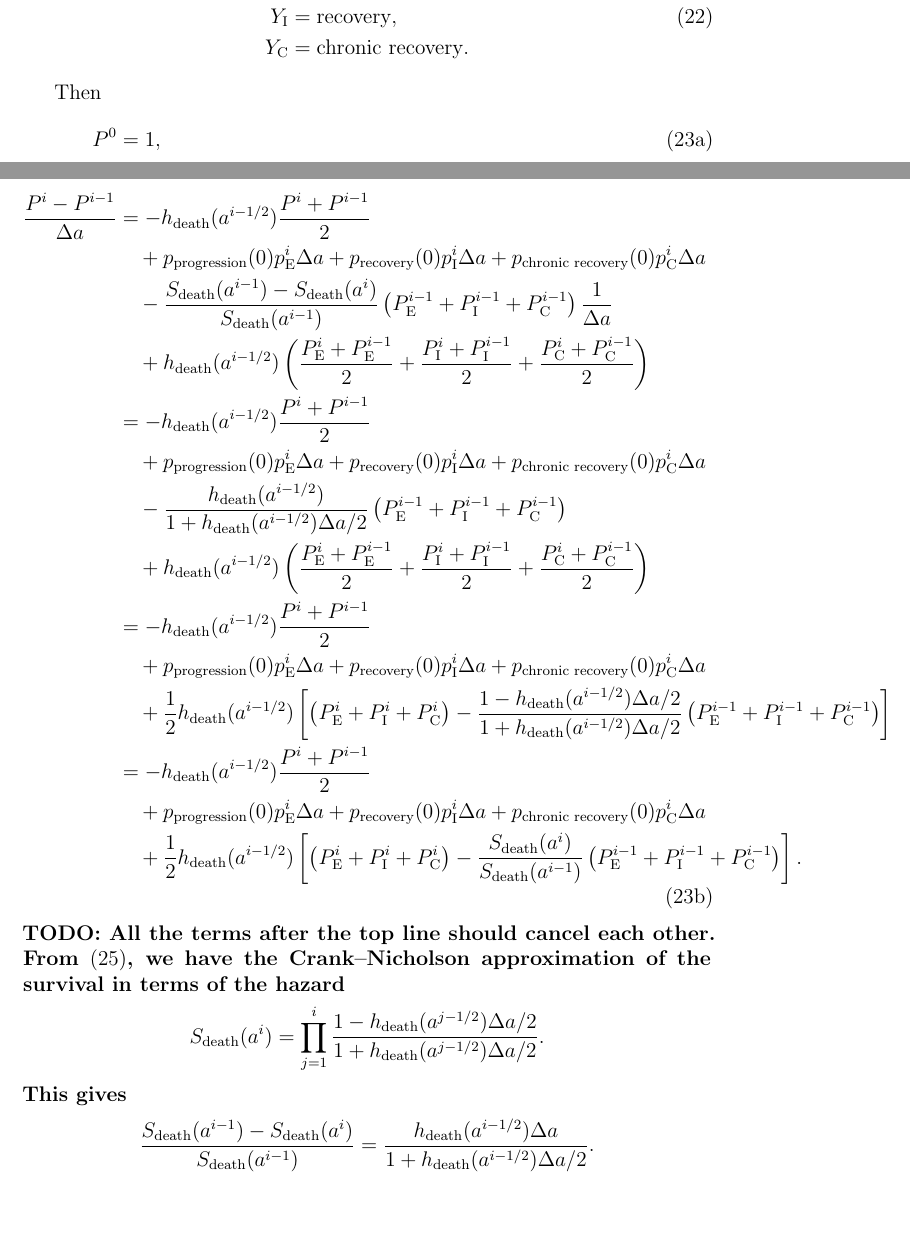
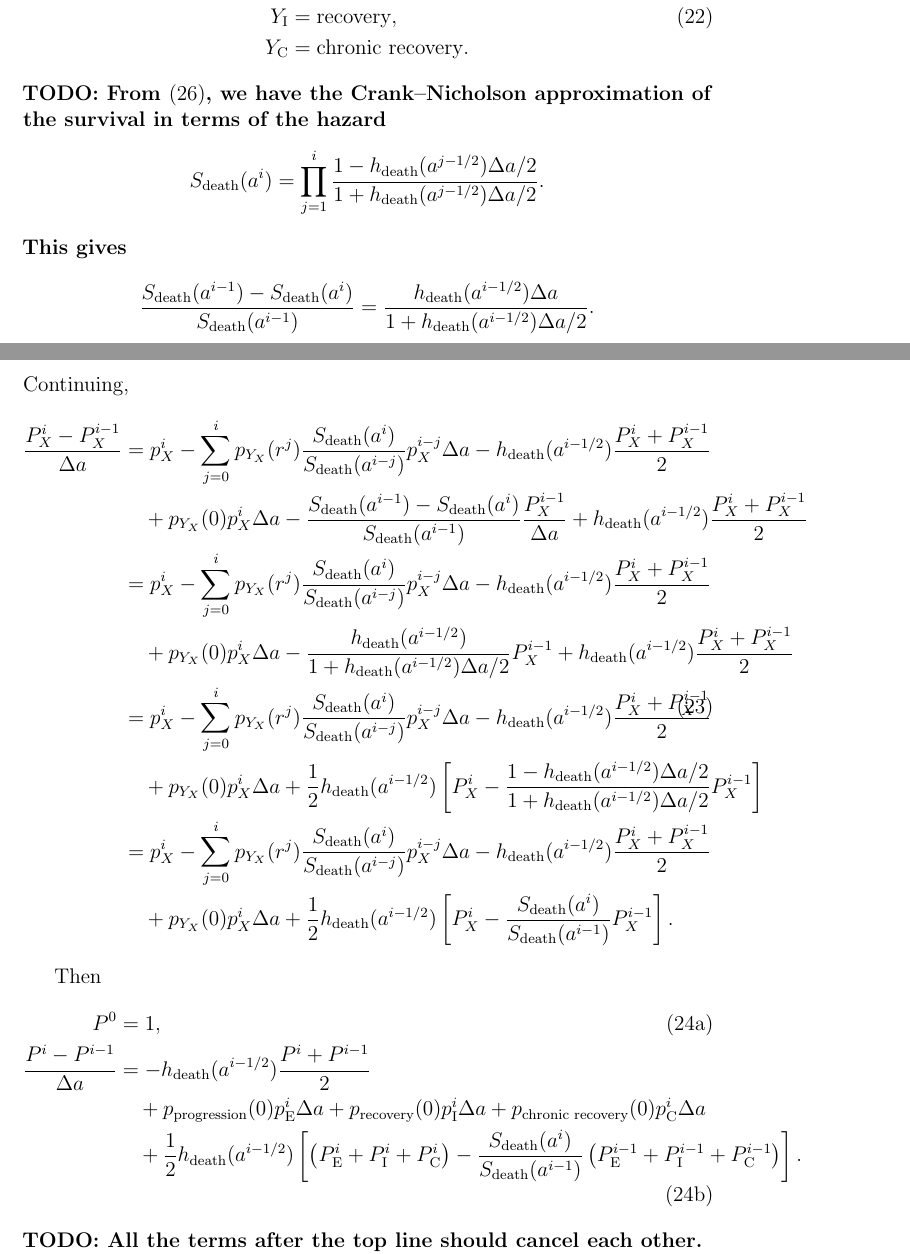
Before and after one commit to janmedlock/FMDV_immune_dynamics, a LaTeX document (notes/initial_conditions.tex): two parts of pages 10 and 11 of 18, joined at a grey line, cut so that both start at the same text, the shorter picture padded with empty space. Compiled offline with pdfLaTeX; a missing bibliography style is replaced by a similar one.

Commit message:
Yet more tweaks.

```diff
--- a/notes/initial_conditions.tex
+++ b/notes/initial_conditions.tex
@@ -673,6 +673,98 @@ and
     Y_{\mathrm{C}} &= \text{chronic recovery}.
   \end{split}
 \end{equation}
+%
+\textbf{TODO: From \eqref{eq:discrete_total}, we have the
+  Crank--Nicholson approximation of the survival in terms of the
+  hazard}
+\begin{displaymath}
+  S_{\text{death}}(a^i)
+  = \prod_{j = 1}^i \frac{
+    1 - h_{\text{death}}(a^{j - 1 / 2}) \Delta a / 2
+  }{
+    1 + h_{\text{death}}(a^{j - 1 / 2}) \Delta a / 2
+  }.
+\end{displaymath}
+\textbf{This gives}
+\begin{displaymath}
+  \begin{split}
+    \frac{
+      S_{\text{death}}(a^{i - 1}) - S_{\text{death}}(a^i)
+    }{
+      S_{\text{death}}(a^{i - 1})
+    }
+    &= \frac{
+      h_{\text{death}}(a^{i - 1 / 2}) \Delta a
+    }{
+      1 + h_{\text{death}}(a^{i - 1 / 2}) \Delta a / 2
+    }.
+  \end{split}
+\end{displaymath}
+%
+Continuing,
+\begin{equation}
+  \begin{split}
+    \frac{P_X^i - P_X^{i - 1}}{\Delta a}
+    &= p_X^i
+    - \sum_{j = 0}^i p_{Y_X}(r^j)
+    \frac{S_{\text{death}}(a^i)}{S_{\text{death}}(a^{i - j})}
+    p_X^{i - j} \Delta a
+    - h_{\text{death}}(a^{i - 1 / 2})
+    \frac{P_X^i + P_X^{i - 1}}{2}
+    \\ & \quad {}
+    + p_{Y_X}(0) p_X^i \Delta a
+    - \frac{S_{\text{death}}(a^{i - 1}) - S_{\text{death}}(a^i)}
+    {S_{\text{death}}(a^{i - 1})}
+    \frac{P_X^{i - 1}}{\Delta a}
+    + h_{\text{death}}(a^{i - 1 / 2})
+    \frac{P_X^i + P_X^{i - 1}}{2}
+    \\
+    &= p_X^i
+    - \sum_{j = 0}^i p_{Y_X}(r^j)
+    \frac{S_{\text{death}}(a^i)}{S_{\text{death}}(a^{i - j})}
+    p_X^{i - j} \Delta a
+    - h_{\text{death}}(a^{i - 1 / 2})
+    \frac{P_X^i + P_X^{i - 1}}{2}
+    \\ & \quad {}
+    + p_{Y_X}(0) p_X^i \Delta a
+    - \frac{h_{\text{death}}(a^{i - 1 / 2})}
+    {1 + h_{\text{death}}(a^{i - 1 / 2}) \Delta a / 2}
+    P_X^{i - 1}
+    + h_{\text{death}}(a^{i - 1 / 2})
+    \frac{P_X^i + P_X^{i - 1}}{2}
+    \\
+    &= p_X^i
+    - \sum_{j = 0}^i p_{Y_X}(r^j)
+    \frac{S_{\text{death}}(a^i)}{S_{\text{death}}(a^{i - j})}
+    p_X^{i - j} \Delta a
+    - h_{\text{death}}(a^{i - 1 / 2})
+    \frac{P_X^i + P_X^{i - 1}}{2}
+    \\ & \quad {}
+    + p_{Y_X}(0) p_X^i \Delta a
+    + \frac{1}{2} h_{\text{death}}(a^{i - 1 / 2})
+    \left[
+      P_X^i
+      - \frac{1 - h_{\text{death}}(a^{i - 1 / 2}) \Delta a / 2}
+      {1 + h_{\text{death}}(a^{i - 1 / 2}) \Delta a / 2}
+      P_X^{i - 1}
+    \right]
+    \\
+    &= p_X^i
+    - \sum_{j = 0}^i p_{Y_X}(r^j)
+    \frac{S_{\text{death}}(a^i)}{S_{\text{death}}(a^{i - j})}
+    p_X^{i - j} \Delta a
+    - h_{\text{death}}(a^{i - 1 / 2})
+    \frac{P_X^i + P_X^{i - 1}}{2}
+    \\ & \quad {}
+    + p_{Y_X}(0) p_X^i \Delta a
+    + \frac{1}{2} h_{\text{death}}(a^{i - 1 / 2})
+    \left[
+      P_X^i
+      - \frac{S_{\text{death}}(a^i)}{S_{\text{death}}(a^{i - 1})}
+        P_X^{i - 1}
+    \right].
+  \end{split}
+\end{equation}
 
 Then
 \begin{subequations}
@@ -681,4 +773,3 @@ Then
     \displaybreak[0]\\
     \begin{split}
       \frac{P^i - P^{i - 1}}{\Delta a}
-      &= - h_{\text{death}}(a^{i - 1 / 2})
@@ -701,58 +776,3 @@ Then
-      \left(
-        \frac{P_{\mathrm{E}}^i + P_{\mathrm{E}}^{i - 1}}{2}
-        + \frac{P_{\mathrm{I}}^i + P_{\mathrm{I}}^{i - 1}}{2}
-        + \frac{P_{\mathrm{C}}^i + P_{\mathrm{C}}^{i - 1}}{2}
-      \right)
-      \\
-      &= - h_{\text{death}}(a^{i - 1 / 2})
-      \frac{P^i + P^{i - 1}}{2}
-      \\ & \quad {}
-      % or start sum in (14h) at j = 1?
-      + p_{\text{progression}}(0) p_{\mathrm{E}}^i \Delta a
-      % or start sums in (14j) & (14l) at j = 1?
-      + p_{\text{recovery}}(0) p_{\mathrm{I}}^i \Delta a
-      % or start sum in (14l) at j = 1?
-      + p_{\text{chronic recovery}}(0) p_{\mathrm{C}}^i \Delta a
-      \\ & \quad {}
-      - \frac{h_{\text{death}}(a^{i - 1 / 2})}
-      {1 + h_{\text{death}}(a^{i - 1 / 2}) \Delta a / 2}
-      \left(
-        P_{\mathrm{E}}^{i - 1} + P_{\mathrm{I}}^{i - 1}
-        + P_{\mathrm{C}}^{i - 1}
-      \right)
-      \\ & \quad {}
-      + h_{\text{death}}(a^{i - 1 / 2})
-      \left(
-        \frac{P_{\mathrm{E}}^i + P_{\mathrm{E}}^{i - 1}}{2}
-        + \frac{P_{\mathrm{I}}^i + P_{\mathrm{I}}^{i - 1}}{2}
-        + \frac{P_{\mathrm{C}}^i + P_{\mathrm{C}}^{i - 1}}{2}
-      \right)
-      \\
-      &= - h_{\text{death}}(a^{i - 1 / 2})
-      \frac{P^i + P^{i - 1}}{2}
-      \\ & \quad {}
-      % or start sum in (14h) at j = 1?
-      + p_{\text{progression}}(0) p_{\mathrm{E}}^i \Delta a
-      % or start sums in (14j) & (14l) at j = 1?
-      + p_{\text{recovery}}(0) p_{\mathrm{I}}^i \Delta a
-      % or start sum in (14l) at j = 1?
-      + p_{\text{chronic recovery}}(0) p_{\mathrm{C}}^i \Delta a
-      \\ & \quad {}
-      + \frac{1}{2} h_{\text{death}}(a^{i - 1 / 2})
-      \left[
-        \left(P_{\mathrm{E}}^i
-          + P_{\mathrm{I}}^i
-          + P_{\mathrm{C}}^i
-        \right)
-        - \frac{1 - h_{\text{death}}(a^{i - 1 / 2}) \Delta a / 2}
-        {1 + h_{\text{death}}(a^{i - 1 / 2}) \Delta a / 2}
-        \left(
-          P_{\mathrm{E}}^{i - 1}
-          + P_{\mathrm{I}}^{i - 1}
-          + P_{\mathrm{C}}^{i - 1}
-        \right)
-      \right]
-      \\
       &= - h_{\text{death}}(a^{i - 1 / 2})
       \frac{P^i + P^{i - 1}}{2}
       \\ & \quad {}
@@ -779,34 +799,8 @@ Then
     \end{split}
   \end{align}
 \end{subequations}
-%
 \textbf{TODO: All the terms after the top line should cancel each
-  other. From \eqref{eq:discrete_total}, we have the Crank--Nicholson
-  approximation of the survival in terms of the hazard}
-\begin{displaymath}
-  S_{\text{death}}(a^i)
-  = \prod_{j = 1}^i \frac{
-    1 - h_{\text{death}}(a^{j - 1 / 2}) \Delta a / 2
-  }{
-    1 + h_{\text{death}}(a^{j - 1 / 2}) \Delta a / 2
-  }.
-\end{displaymath}
-\textbf{This gives}
-\begin{displaymath}
-  \begin{split}
-    \frac{
-      S_{\text{death}}(a^{i - 1}) - S_{\text{death}}(a^i)
-    }{
-      S_{\text{death}}(a^{i - 1})
-    }
-    &= \frac{
-      h_{\text{death}}(a^{i - 1 / 2}) \Delta a
-    }{
-      1 + h_{\text{death}}(a^{i - 1 / 2}) \Delta a / 2
-    }.
-  \end{split}
-\end{displaymath}
-%
+  other.}
 
 Then
 \begin{equation}
```
Also changed, not shown: notes/initial_conditions.tex (16 more changed lines).
